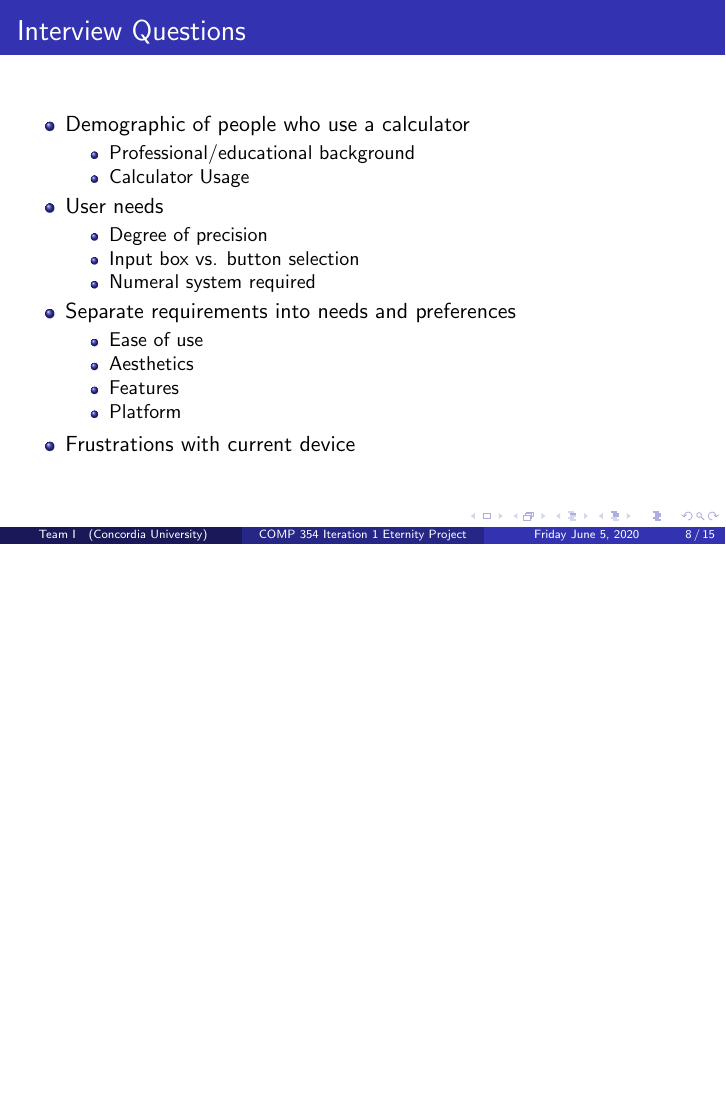
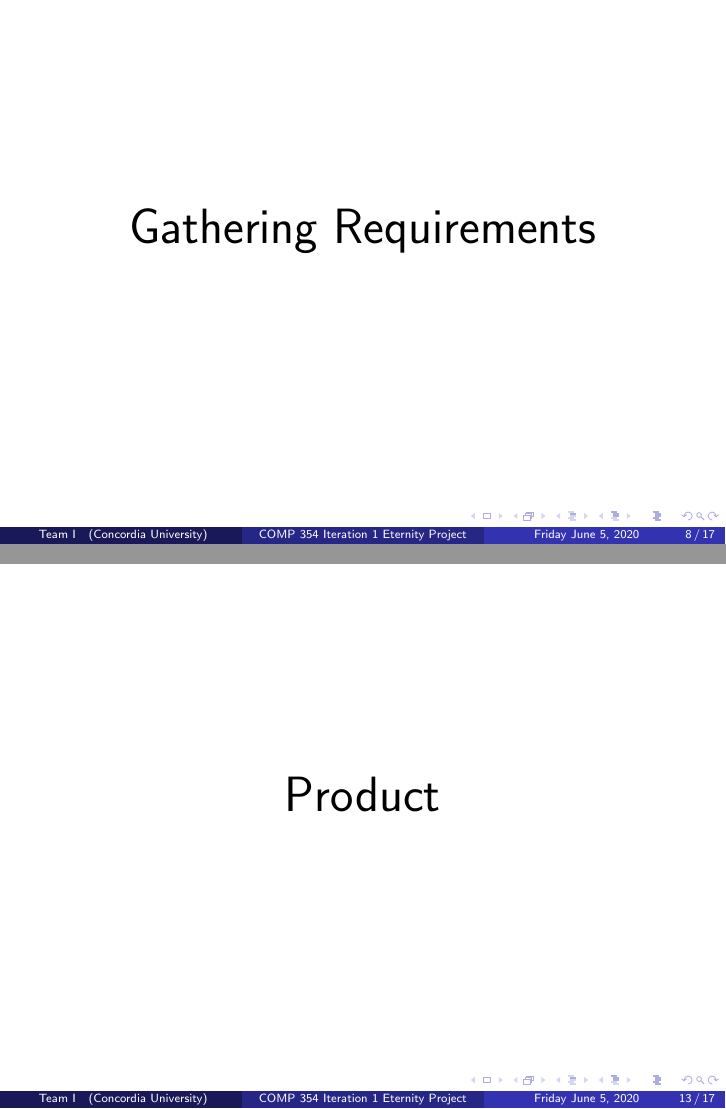
Before and after one commit to neoJINXD/Eternity, LaTeX slides (main.tex): page 8 of 15 before the commit and pages 8 and 13 of 17 after it, the two joined at a grey line, the shorter picture padded with empty space. Compiled offline with pdfLaTeX.

Commit message:
Added slides to break sections

```diff
--- a/main.tex
+++ b/main.tex
@@ -138,6 +138,13 @@ Emmanuel & Technical writer, &  Algorithm optimization\\
 
 \section{Requirement Gathering}
 
+\begin{frame}
+\begin{center}
+\Huge Gathering Requirements
+\end{center}
+\end{frame}
+
+
 % Slide for the interview questions
 \begin{frame}
 \frametitle{Interview Questions}
@@ -207,6 +214,13 @@ Emmanuel & Technical writer, &  Algorithm optimization\\
 \end{frame}
 
 
+\section{Product}
+
+\begin{frame}
+\begin{center}
+\Huge Product
+\end{center}
+\end{frame}
 
 \begin{frame}
 \frametitle{Tech Stack}
```
